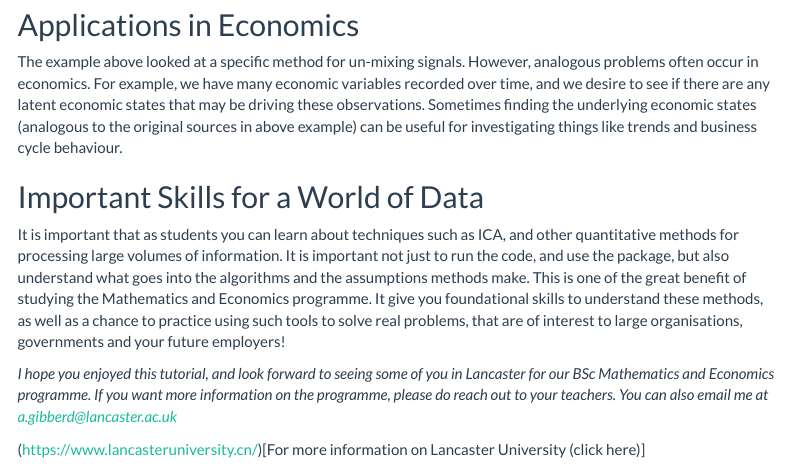
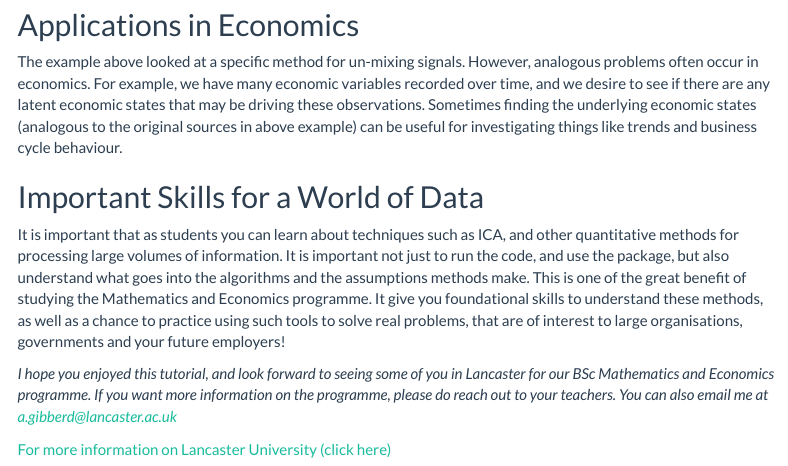
Before and after one commit to AlexGibberd/ICA_example, an R Markdown document (docs/index.Rmd): the page in a window 1100 px wide, from 5170 px down. Rendered offline with R 4.5, knitr and Pandoc, with nearby package versions; some code elsewhere in the file could not run offline; menus at the side of the page are left out.

Commit message:
updated links

```diff
--- a/docs/index.Rmd
+++ b/docs/index.Rmd
@@ -193,4 +193,4 @@ It is important that as students you can learn about techniques such as ICA, and
 
 _I hope you enjoyed this tutorial, and look forward to seeing some of you in Lancaster for our BSc Mathematics and Economics programme. If you want more information on the programme, please do reach out to your teachers. You can also email me at a.gibberd@lancaster.ac.uk_
 
-(https://www.lancasteruniversity.cn/)[For more information on Lancaster University (click here)]
+[For more information on Lancaster University (click here)](https://www.lancasteruniversity.cn/)
```
Also changed, not shown: 1 other file.
